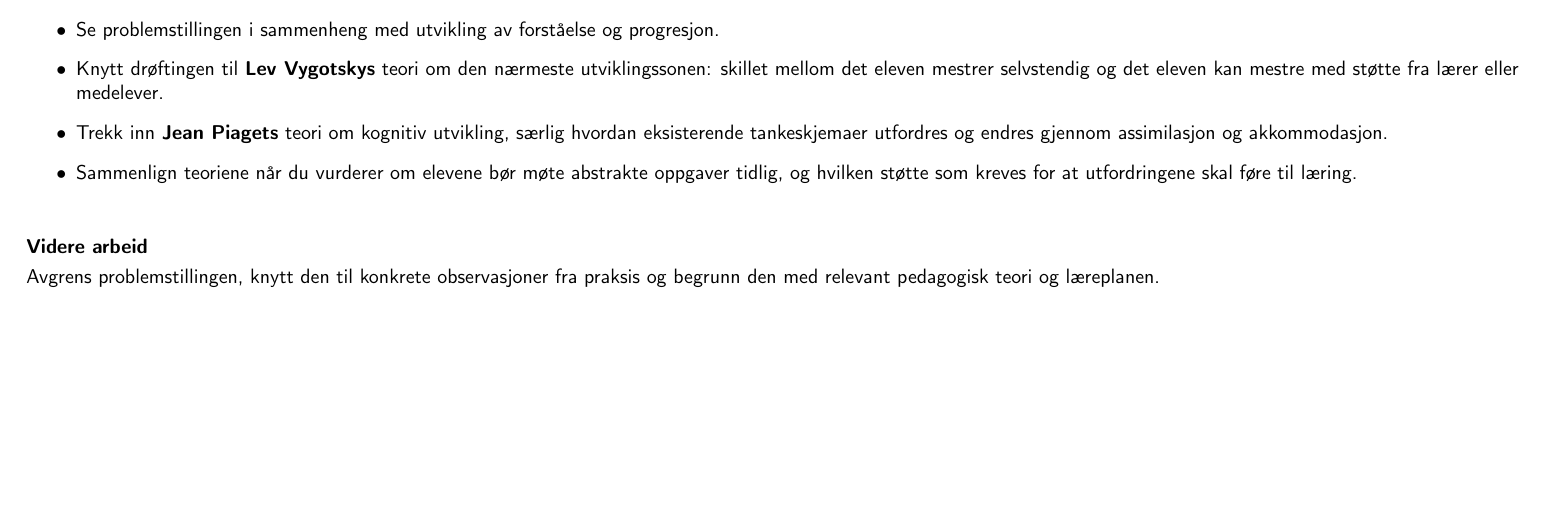
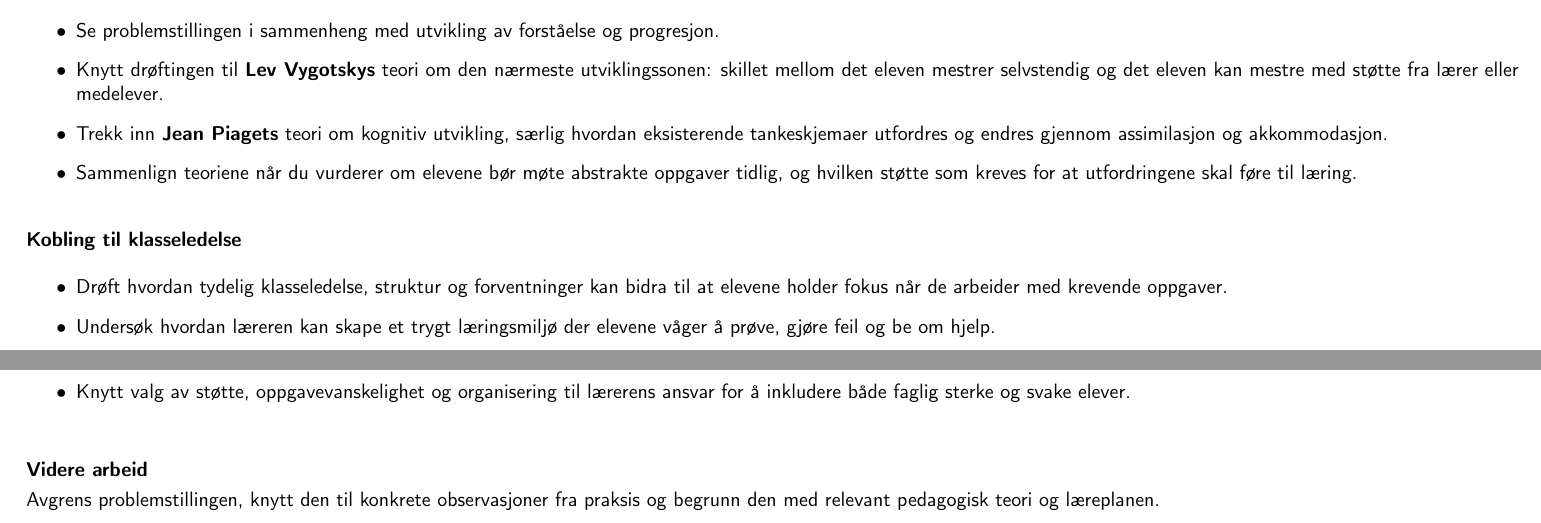
Before and after one commit to isakhammer/research2, a LaTeX document (PPU/output/latex/arbeidskrav2.tex): part of page 3 of 6 before the commit and two parts of pages 3 and 4 of 7 after it, the two joined at a grey line, cut so that both start at the same text, the shorter picture padded with empty space. Compiled offline with pdfLaTeX.

Commit message:
Connect reflection feedback to classroom management

```diff
--- a/PPU/output/latex/arbeidskrav2.tex
+++ b/PPU/output/latex/arbeidskrav2.tex
@@ -321,6 +321,15 @@ Bør elevene møte abstrakte og krevende oppgaver tidlig, eller gradvis bygge me
   \item Sammenlign teoriene når du vurderer om elevene bør møte abstrakte oppgaver tidlig, og hvilken støtte som kreves for at utfordringene skal føre til læring.
 \end{itemize}
 
+\par\vspace{5mm}
+\textbf{Kobling til klasseledelse}
+\par\smallskip
+\begin{itemize}
+  \item Drøft hvordan tydelig klasseledelse, struktur og forventninger kan bidra til at elevene holder fokus når de arbeider med krevende oppgaver.
+  \item Undersøk hvordan læreren kan skape et trygt læringsmiljø der elevene våger å prøve, gjøre feil og be om hjelp.
+  \item Knytt valg av støtte, oppgavevanskelighet og organisering til lærerens ansvar for å inkludere både faglig sterke og svake elever.
+\end{itemize}
+
 \par\vspace{6mm}
 \textbf{Videre arbeid}
 \par\smallskip
```
